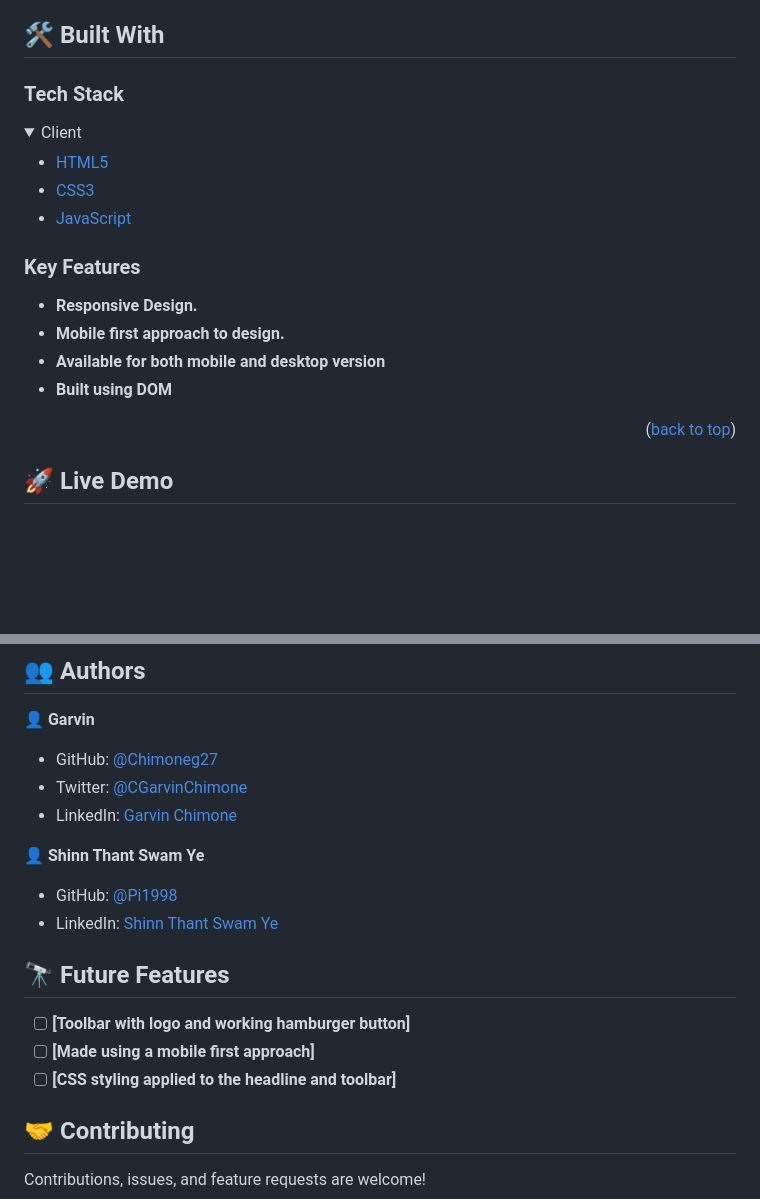
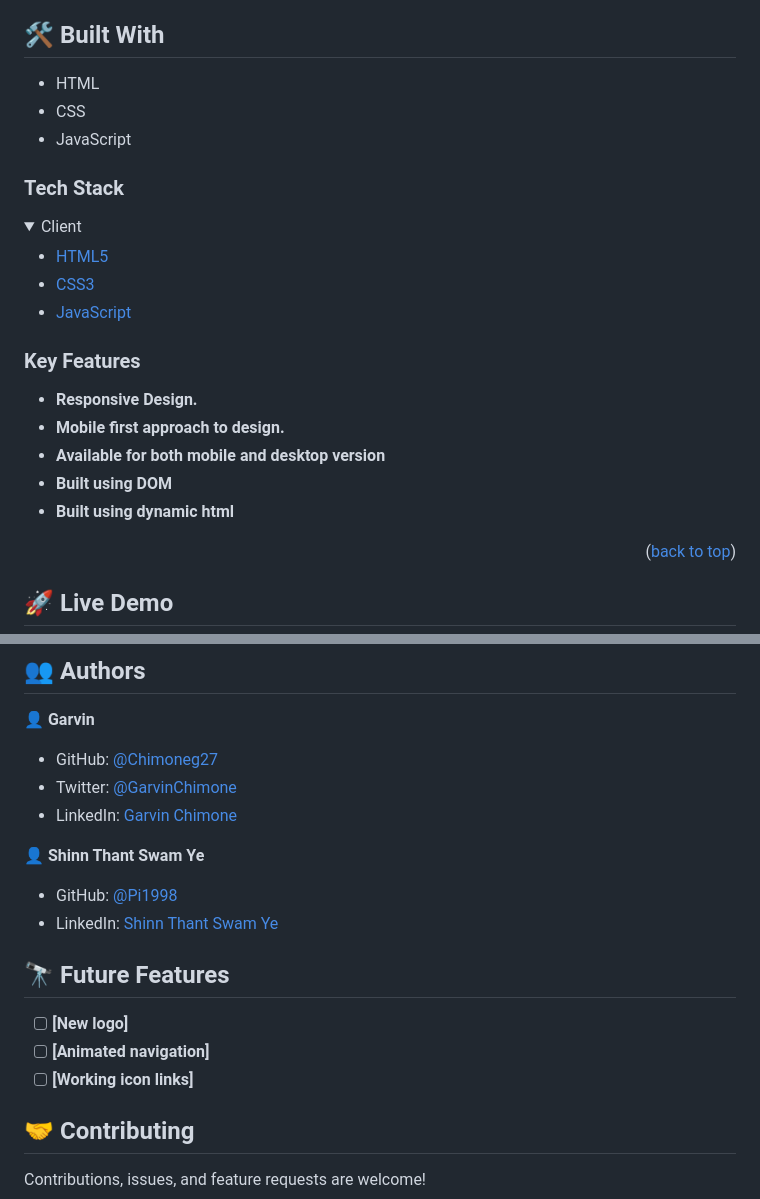
Before and after one commit to Chimoneg27/Personal-Portfolio-old-, a Markdown page: README.md, 2 parts joined by grey strips. Drawn GitHub-style; folded sections open; blank space fills up the shorter version.

```diff
--- a/README.md
+++ b/README.md
@@ -30,8 +30,11 @@
 
 ## 🛠 Built With <a name="built-with"></a>
 
+- HTML
+- CSS
+- JavaScript
+
 ### Tech Stack <a name="tech-stack"></a>
-
 
 <details>
   <summary>Client</summary>
@@ -48,6 +51,7 @@
 - **Mobile first approach to design.**
 - **Available for both mobile and desktop version**
 - **Built using DOM**
+- **Built using dynamic html**
 
 <p align="right">(<a href="#readme-top">back to top</a>)</p>
 
@@ -155,7 +159,7 @@ npx eslint .
 👤 **Garvin**
 
 - GitHub: [@Chimoneg27](https://github.com/Chimoneg27)
-- Twitter: [@CGarvinChimone](https://twitter.com/GarvinChimone)
+- Twitter: [@GarvinChimone](https://twitter.com/GarvinChimone)
 - LinkedIn: [Garvin Chimone](https://www.linkedin.com/in/garvin-chimone-37208924a/)
 
 
@@ -166,9 +170,9 @@ npx eslint .
 
 ## 🔭 Future Features <a name="future-features"></a>
 
-- [ ] **[Toolbar with logo and working hamburger button]**
-- [ ] **[Made using a mobile first approach]**
-- [ ] **[CSS styling applied to the headline and toolbar]**
+- [ ] **[New logo]**
+- [ ] **[Animated navigation]**
+- [ ] **[Working icon links]**
 
 ## 🤝 Contributing <a name="contributing"></a>
 
```
